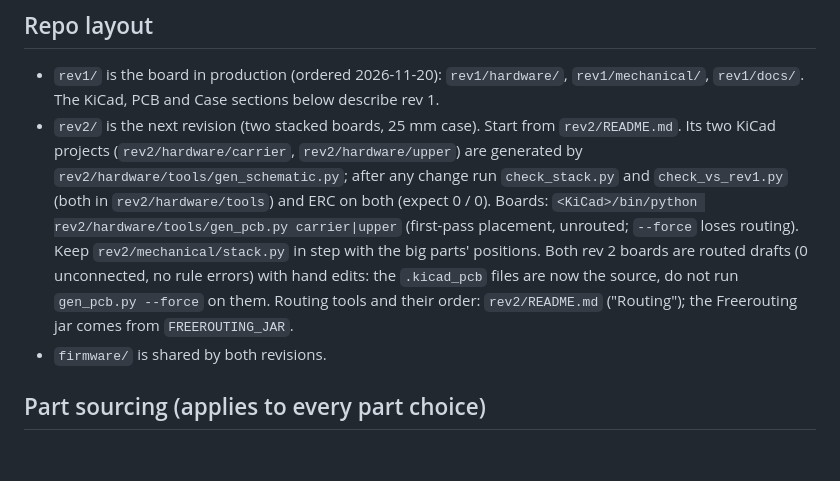
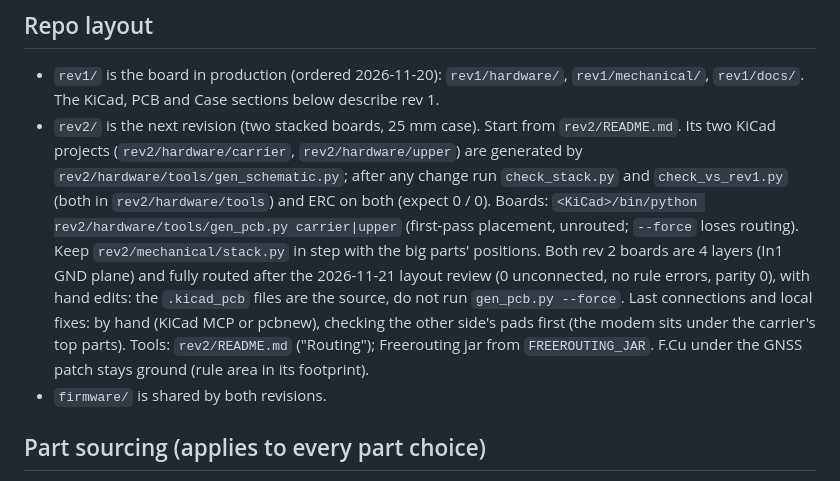
Before and after one commit to peterbaumert/obd-v2x-dongle, a Markdown page: CLAUDE.md, the part around the change. Drawn GitHub-style; blank space fills up the shorter version.

```diff
--- a/CLAUDE.md
+++ b/CLAUDE.md
@@ -8,9 +8,11 @@
   change run `check_stack.py` and `check_vs_rev1.py` (both in `rev2/hardware/tools`) and ERC on both (expect 0 / 0).
   Boards: `<KiCad>/bin/python rev2/hardware/tools/gen_pcb.py carrier|upper` (first-pass placement, unrouted;
   `--force` loses routing). Keep `rev2/mechanical/stack.py` in step with the big parts' positions.
-  Both rev 2 boards are routed drafts (0 unconnected, no rule errors) with hand edits: the `.kicad_pcb` files are
-  now the source, do not run `gen_pcb.py --force` on them. Routing tools and their order: `rev2/README.md`
-  ("Routing"); the Freerouting jar comes from `FREEROUTING_JAR`.
+  Both rev 2 boards are 4 layers (In1 GND plane) and fully routed after the 2026-11-21 layout review (0 unconnected,
+  no rule errors, parity 0), with hand edits: the `.kicad_pcb` files are the source, do not run `gen_pcb.py --force`.
+  Last connections and local fixes: by hand (KiCad MCP or pcbnew), checking the other side's pads first (the modem
+  sits under the carrier's top parts). Tools: `rev2/README.md` ("Routing"); Freerouting jar from `FREEROUTING_JAR`.
+  F.Cu under the GNSS patch stays ground (rule area in its footprint).
 - `firmware/` is shared by both revisions.
 
 ## Part sourcing (applies to every part choice)
```
Also changed, not shown: rev2/README.md (+25 -19 lines), rev2/docs/img/carrier-bottom.png, rev2/docs/img/carrier-top.png, rev2/docs/img/upper-bottom.png, rev2/docs/img/upper-top.png, 9 other files.
